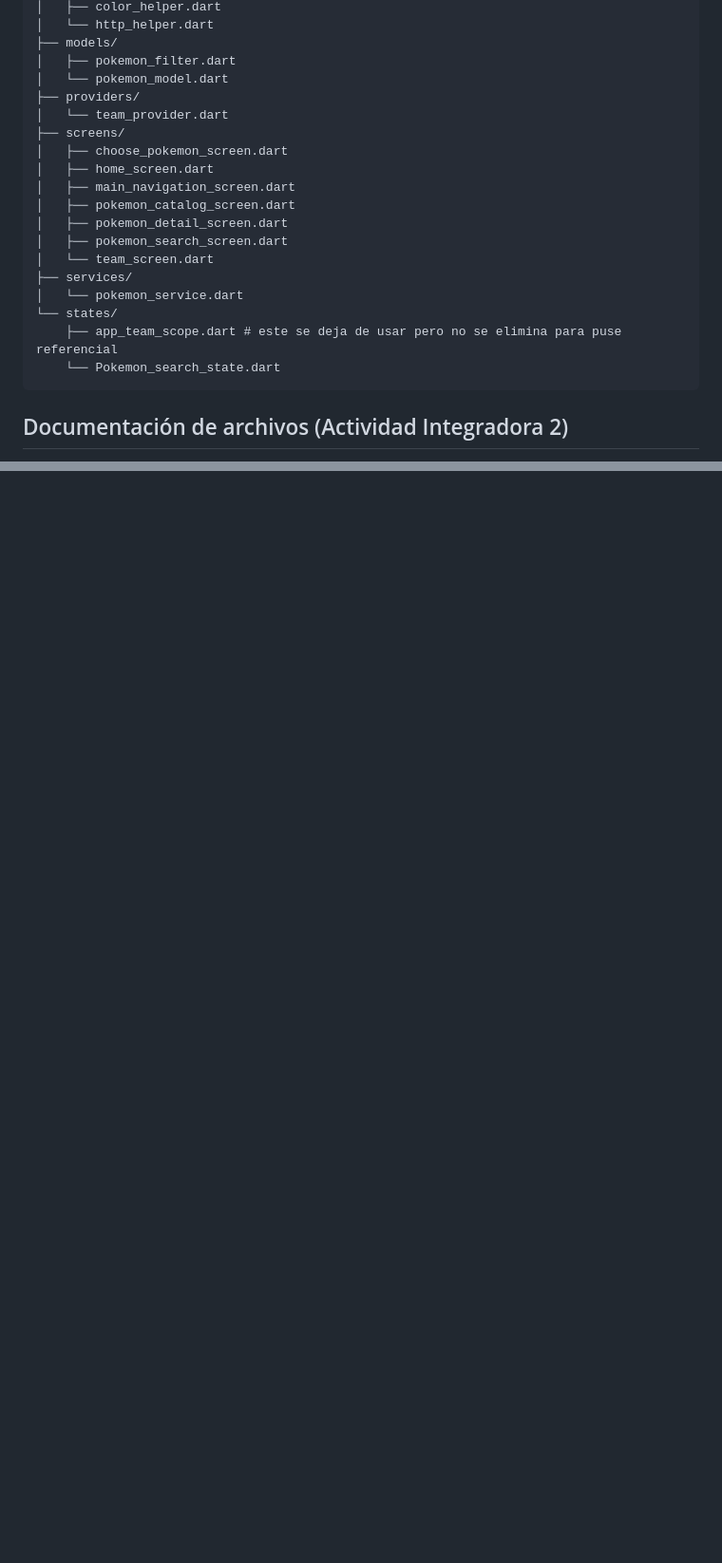
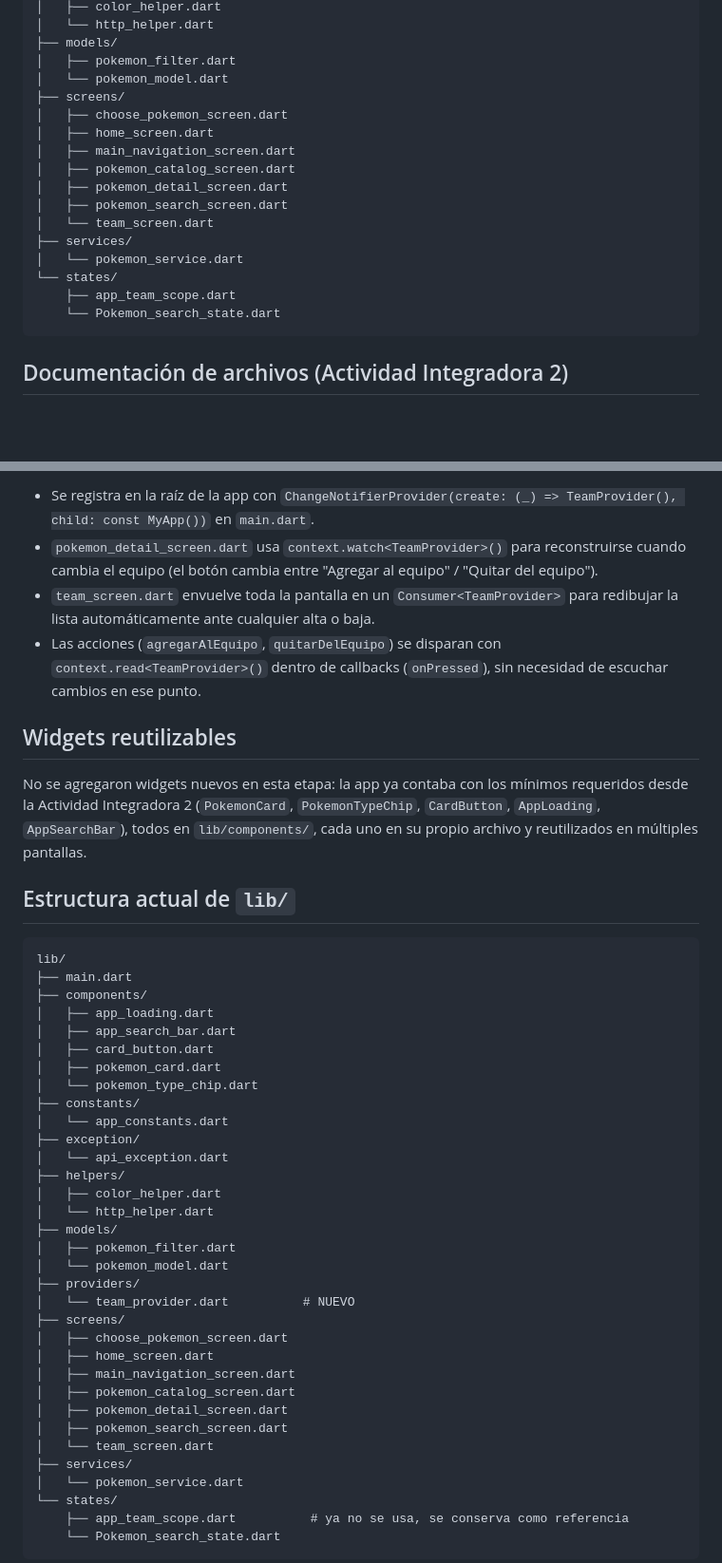
Before and after one commit to BladeZord/pokedex_flutter_app, a Markdown page: README.md, 2 parts joined by grey strips. Shown at 95% size. GitHub-like rendering; blank space fills up the shorter version.

````diff
--- a/README.md
+++ b/README.md
@@ -659,8 +659,6 @@ lib/
 ├── models/
 │   ├── pokemon_filter.dart
 │   └── pokemon_model.dart
-├── providers/
-│   └── team_provider.dart
 ├── screens/
 │   ├── choose_pokemon_screen.dart
 │   ├── home_screen.dart
@@ -672,7 +670,7 @@ lib/
 ├── services/
 │   └── pokemon_service.dart
 └── states/
-    ├── app_team_scope.dart # este se deja de usar pero no se elimina para puse referencial
+    ├── app_team_scope.dart
     └── Pokemon_search_state.dart
 ```
 
@@ -864,0 +910,47 @@ Las evidencias de la Actividad Integradora 1 permanecen en `docs/`.
+- Se registra en la raíz de la app con `ChangeNotifierProvider(create: (_) => TeamProvider(), child: const MyApp())` en `main.dart`.
+- `pokemon_detail_screen.dart` usa `context.watch<TeamProvider>()` para reconstruirse cuando cambia el equipo (el botón cambia entre "Agregar al equipo" / "Quitar del equipo").
+- `team_screen.dart` envuelve toda la pantalla en un `Consumer<TeamProvider>` para redibujar la lista automáticamente ante cualquier alta o baja.
+- Las acciones (`agregarAlEquipo`, `quitarDelEquipo`) se disparan con `context.read<TeamProvider>()` dentro de callbacks (`onPressed`), sin necesidad de escuchar cambios en ese punto.
+
+## Widgets reutilizables
+
+No se agregaron widgets nuevos en esta etapa: la app ya contaba con los mínimos requeridos desde la Actividad Integradora 2 (`PokemonCard`, `PokemonTypeChip`, `CardButton`, `AppLoading`, `AppSearchBar`), todos en `lib/components/`, cada uno en su propio archivo y reutilizados en múltiples pantallas.
+
+## Estructura actual de `lib/`
+
+```text
+lib/
+├── main.dart
+├── components/
+│   ├── app_loading.dart
+│   ├── app_search_bar.dart
+│   ├── card_button.dart
+│   ├── pokemon_card.dart
+│   └── pokemon_type_chip.dart
+├── constants/
+│   └── app_constants.dart
+├── exception/
+│   └── api_exception.dart
+├── helpers/
+│   ├── color_helper.dart
+│   └── http_helper.dart
+├── models/
+│   ├── pokemon_filter.dart
+│   └── pokemon_model.dart
+├── providers/
+│   └── team_provider.dart          # NUEVO
+├── screens/
+│   ├── choose_pokemon_screen.dart
+│   ├── home_screen.dart
+│   ├── main_navigation_screen.dart
+│   ├── pokemon_catalog_screen.dart
+│   ├── pokemon_detail_screen.dart
+│   ├── pokemon_search_screen.dart
+│   └── team_screen.dart
+├── services/
+│   └── pokemon_service.dart
+└── states/
+    ├── app_team_scope.dart          # ya no se usa, se conserva como referencia
+    └── Pokemon_search_state.dart
+```
+
````
Also changed, not shown: other parts of README.md (+69 -7 lines).
